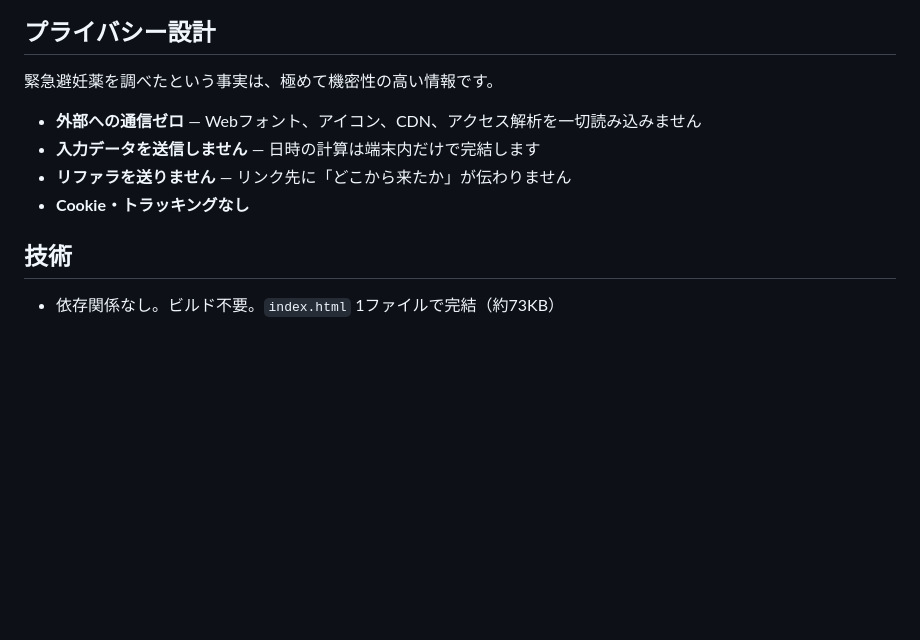
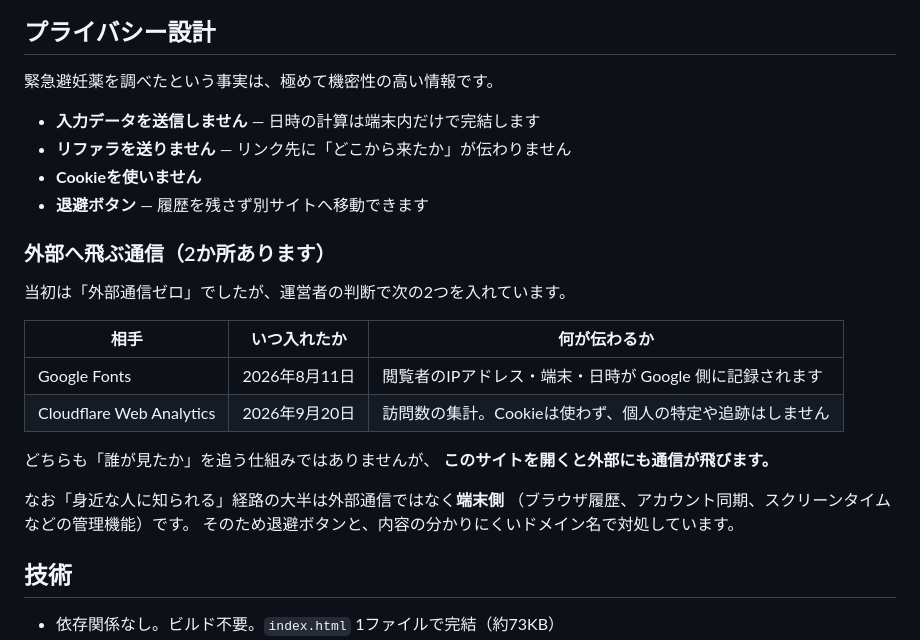
Before and after one commit to higumon-lab/emergency-contraception-jp, a Markdown page: README.md, the part around the change. Drawn GitHub-style; blank space fills up the shorter version.

Commit message:
アクセス解析を有効化し、プライバシーの記述を事実に合わせた
Cloudflare Web Analytics を有効にした。どの言語が読まれているかを
把握するため。Cookieは使わず個人の追跡もしない方式だが、
static.cloudflareinsights.com への通信は発生する。

あわせてREADMEの「外部への通信ゼロ／アクセス解析を一切読み込みません」
を削除した。2026年8月にGoogle Fontsを入れた時点ですでに事実と
異なっていたため、外部へ飛ぶ2か所を表にして明記した。
CLAUDE.mdにも追記し、やめたいときの手順を残した。

Co-Authored-By: Claude Opus 5 <noreply@anthropic.com>

```diff
--- a/README.md
+++ b/README.md
@@ -45,10 +45,26 @@
 
 緊急避妊薬を調べたという事実は、極めて機密性の高い情報です。
 
-- **外部への通信ゼロ** — Webフォント、アイコン、CDN、アクセス解析を一切読み込みません
 - **入力データを送信しません** — 日時の計算は端末内だけで完結します
 - **リファラを送りません** — リンク先に「どこから来たか」が伝わりません
-- **Cookie・トラッキングなし**
+- **Cookieを使いません**
+- **退避ボタン** — 履歴を残さず別サイトへ移動できます
+
+### 外部へ飛ぶ通信（2か所あります）
+
+当初は「外部通信ゼロ」でしたが、運営者の判断で次の2つを入れています。
+
+| 相手 | いつ入れたか | 何が伝わるか |
+|---|---|---|
+| Google Fonts | 2026年8月11日 | 閲覧者のIPアドレス・端末・日時が Google 側に記録されます |
+| Cloudflare Web Analytics | 2026年9月20日 | 訪問数の集計。Cookieは使わず、個人の特定や追跡はしません |
+
+どちらも「誰が見たか」を追う仕組みではありませんが、
+**このサイトを開くと外部にも通信が飛びます。**
+
+なお「身近な人に知られる」経路の大半は外部通信ではなく**端末側**
+（ブラウザ履歴、アカウント同期、スクリーンタイムなどの管理機能）です。
+そのため退避ボタンと、内容の分かりにくいドメイン名で対処しています。
 
 ## 技術
 
```
